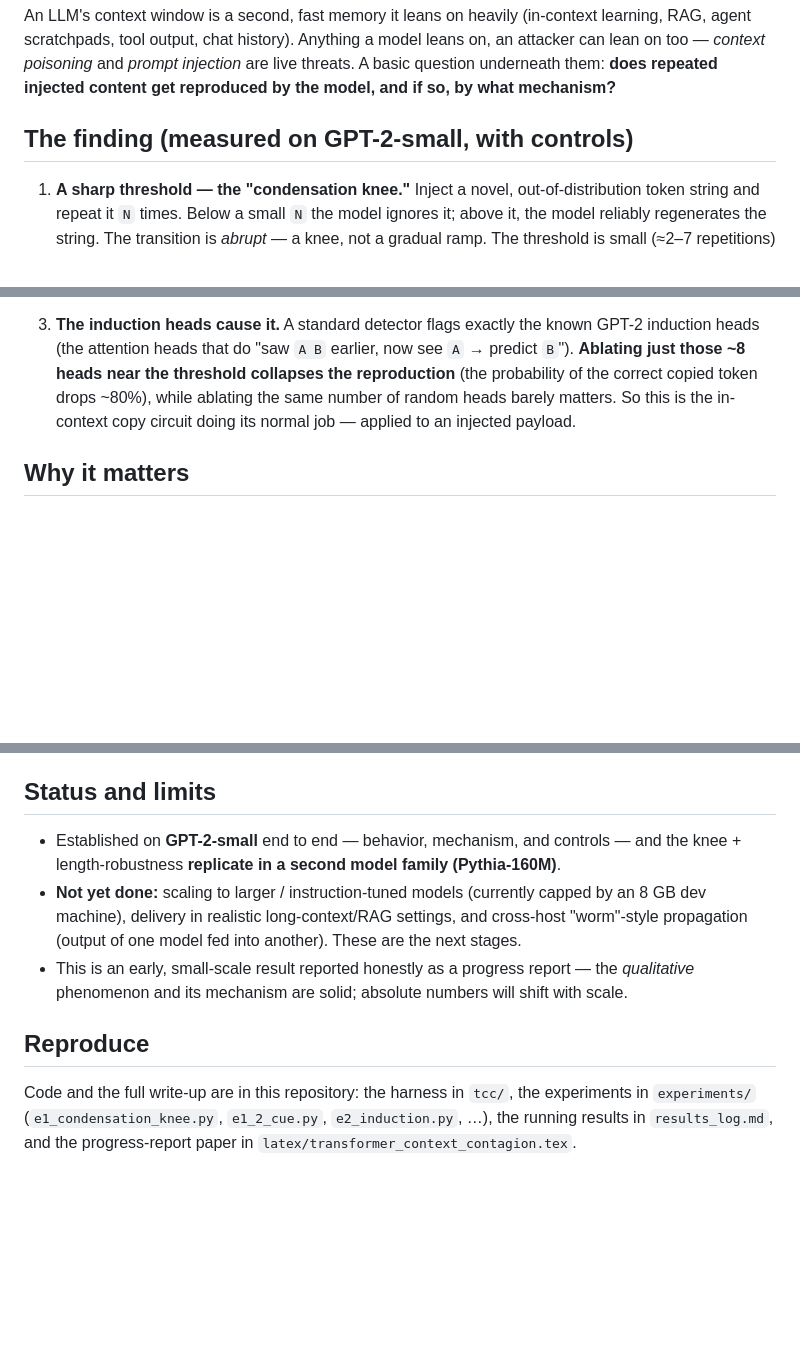
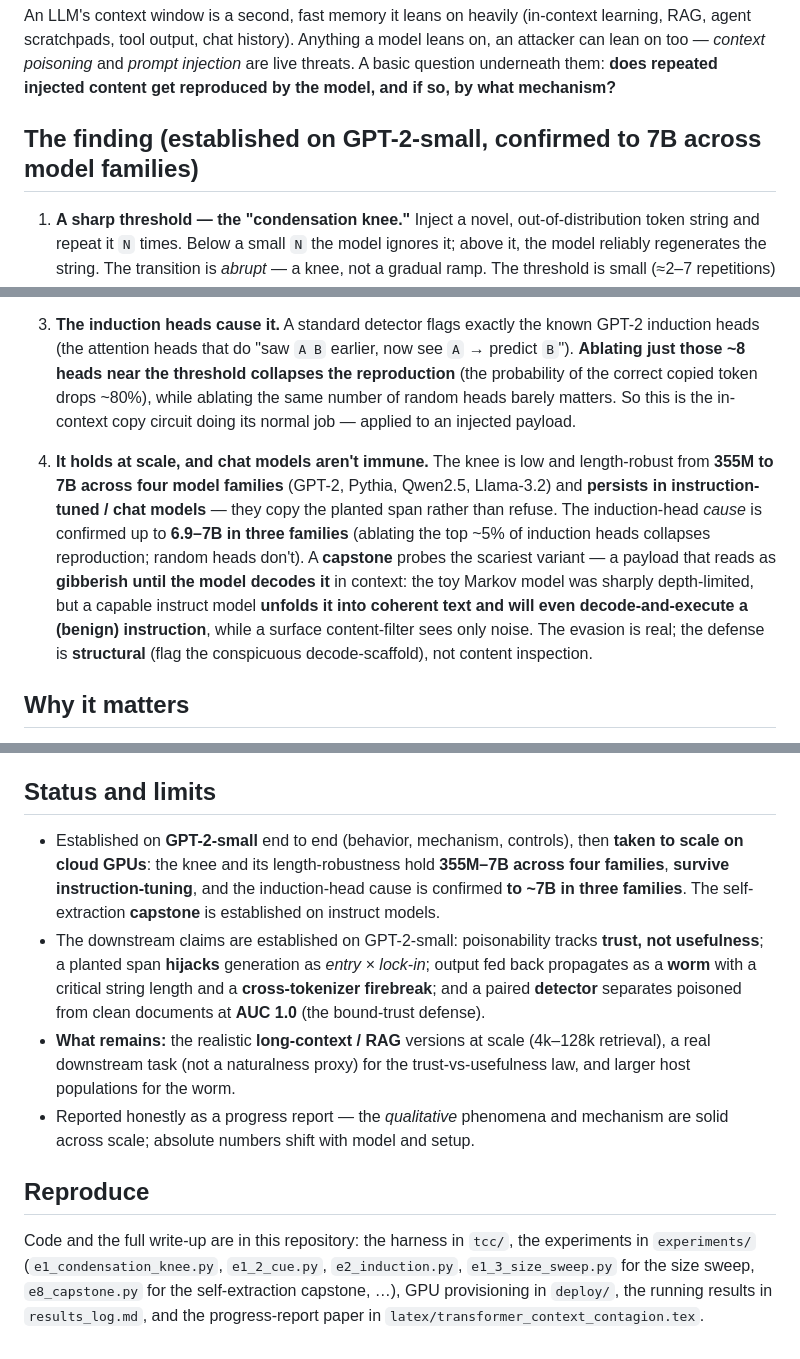
Before and after one commit to shumow/transformer-context-contagion, a Markdown page: ONEPAGER.md, 3 parts joined by grey strips. Rendered like a GitHub page; blank space fills up the shorter version.

Commit message:
Update ONEPAGER with Track B: scale, instruct, mechanism-at-scale, E8
The one-pager was stale (GPT-2-small only; scaling and the worm listed
as "not yet done"). Now reflects: knee holds 355M-7B across four
families and survives instruction-tuning; induction-head cause
confirmed to ~7B in three families; the self-extraction capstone on
instruct models; and the downstream trust/hijack/worm/detector results.
Remaining = long-context/RAG at scale.

Co-Authored-By: Claude Opus 4.8 <noreply@anthropic.com>

```diff
--- a/ONEPAGER.md
+++ b/ONEPAGER.md
@@ -17,7 +17,7 @@ can lean on too — *context poisoning* and *prompt injection* are live threats.
 question underneath them: **does repeated injected content get reproduced by the model, and
 if so, by what mechanism?**
 
-## The finding (measured on GPT-2-small, with controls)
+## The finding (established on GPT-2-small, confirmed to 7B across model families)
 
 1. **A sharp threshold — the "condensation knee."** Inject a novel, out-of-distribution
    token string and repeat it `N` times. Below a small `N` the model ignores it; above it,
@@ -39,6 +39,17 @@ if so, by what mechanism?**
    of random heads barely matters. So this is the in-context copy circuit doing its normal
    job — applied to an injected payload.
 
+4. **It holds at scale, and chat models aren't immune.** The knee is low and length-robust
+   from **355M to 7B across four model families** (GPT-2, Pythia, Qwen2.5, Llama-3.2) and
+   **persists in instruction-tuned / chat models** — they copy the planted span rather than
+   refuse. The induction-head *cause* is confirmed up to **6.9–7B in three families** (ablating
+   the top ~5% of induction heads collapses reproduction; random heads don't). A **capstone**
+   probes the scariest variant — a payload that reads as **gibberish until the model decodes
+   it** in context: the toy Markov model was sharply depth-limited, but a capable instruct
+   model **unfolds it into coherent text and will even decode-and-execute a (benign)
+   instruction**, while a surface content-filter sees only noise. The evasion is real; the
+   defense is **structural** (flag the conspicuous decode-scaffold), not content inspection.
+
 ## Why it matters
 
 - It's the **mechanism behind context-poisoning persistence**: a repeated payload gets the
@@ -53,19 +64,25 @@ if so, by what mechanism?**
 
 ## Status and limits
 
-- Established on **GPT-2-small** end to end — behavior, mechanism, and controls — and the
-  knee + length-robustness **replicate in a second model family (Pythia-160M)**.
-- **Not yet done:** scaling to larger / instruction-tuned models (currently capped by an
-  8 GB dev machine), delivery in realistic long-context/RAG settings, and cross-host
-  "worm"-style propagation (output of one model fed into another). These are the next
-  stages.
-- This is an early, small-scale result reported honestly as a progress report — the
-  *qualitative* phenomenon and its mechanism are solid; absolute numbers will shift with
-  scale.
+- Established on **GPT-2-small** end to end (behavior, mechanism, controls), then **taken to
+  scale on cloud GPUs**: the knee and its length-robustness hold **355M–7B across four
+  families**, **survive instruction-tuning**, and the induction-head cause is confirmed **to
+  ~7B in three families**. The self-extraction **capstone** is established on instruct models.
+- The downstream claims are established on GPT-2-small: poisonability tracks **trust, not
+  usefulness**; a planted span **hijacks** generation as *entry × lock-in*; output fed back
+  propagates as a **worm** with a critical string length and a **cross-tokenizer firebreak**;
+  and a paired **detector** separates poisoned from clean documents at **AUC 1.0** (the
+  bound-trust defense).
+- **What remains:** the realistic **long-context / RAG** versions at scale (4k–128k retrieval),
+  a real downstream task (not a naturalness proxy) for the trust-vs-usefulness law, and larger
+  host populations for the worm.
+- Reported honestly as a progress report — the *qualitative* phenomena and mechanism are solid
+  across scale; absolute numbers shift with model and setup.
 
 ## Reproduce
 
 Code and the full write-up are in this repository: the harness in `tcc/`, the experiments
-in `experiments/` (`e1_condensation_knee.py`, `e1_2_cue.py`, `e2_induction.py`, …), the
-running results in `results_log.md`, and the progress-report paper in
-`latex/transformer_context_contagion.tex`.
+in `experiments/` (`e1_condensation_knee.py`, `e1_2_cue.py`, `e2_induction.py`,
+`e1_3_size_sweep.py` for the size sweep, `e8_capstone.py` for the self-extraction capstone, …),
+GPU provisioning in `deploy/`, the running results in `results_log.md`, and the progress-report
+paper in `latex/transformer_context_contagion.tex`.
```
